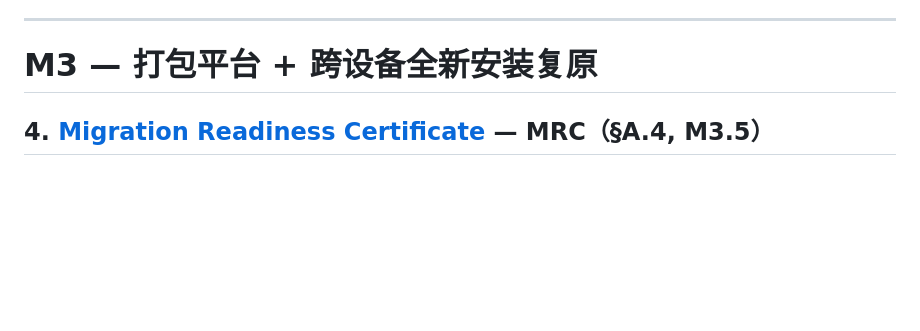
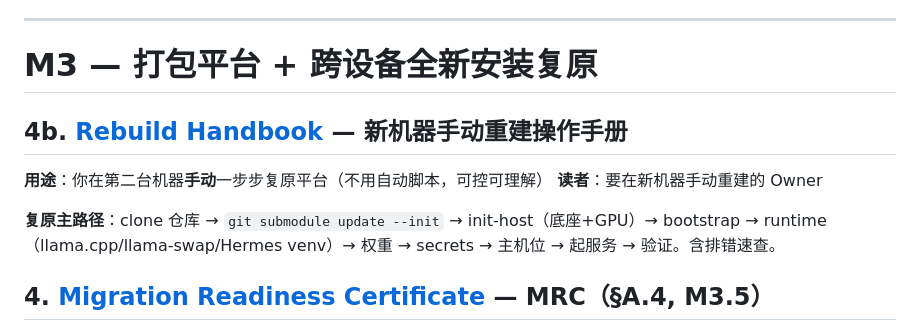
Before and after one commit to KenCheung-AIxFinance/private-llm-platform, a Markdown page: docs/README.md, the part around the change. Drawn GitHub-style; blank space fills up the shorter version.

```diff
--- a/docs/README.md
+++ b/docs/README.md
@@ -46,6 +46,12 @@
 ---
 
 # M3 — 打包平台 + 跨设备全新安装复原
+
+## 4b. [Rebuild Handbook](m3-rebuild-handbook.md) — 新机器手动重建操作手册
+**用途**：你在第二台机器**手动**一步步复原平台（不用自动脚本，可控可理解）
+**读者**：要在新机器手动重建的 Owner
+
+**复原主路径**：clone 仓库 → `git submodule update --init` → init-host（底座+GPU）→ bootstrap → runtime（llama.cpp/llama-swap/Hermes venv）→ 权重 → secrets → 主机位 → 起服务 → 验证。含排错速查。
 
 ## 4. [Migration Readiness Certificate](migration-readiness-certificate.md) — MRC（§A.4, M3.5）
 **用途**：证明平台可移植、可全新安装复原；列出 Z13 专属组件与换机替代、精确重建序列、实测重建时间、已知障碍
```
Also changed, not shown: docs/m3-rebuild-handbook.md (added, +181 -0 lines).
